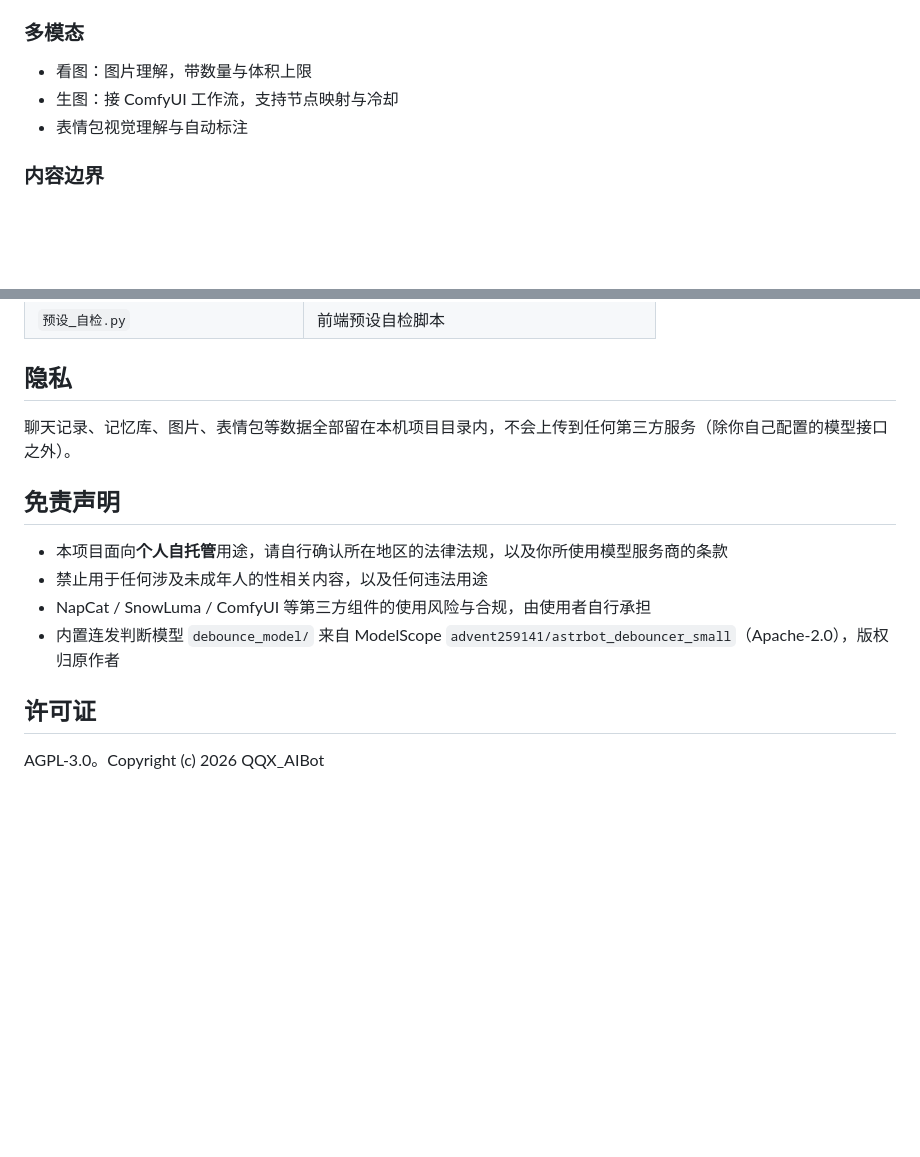
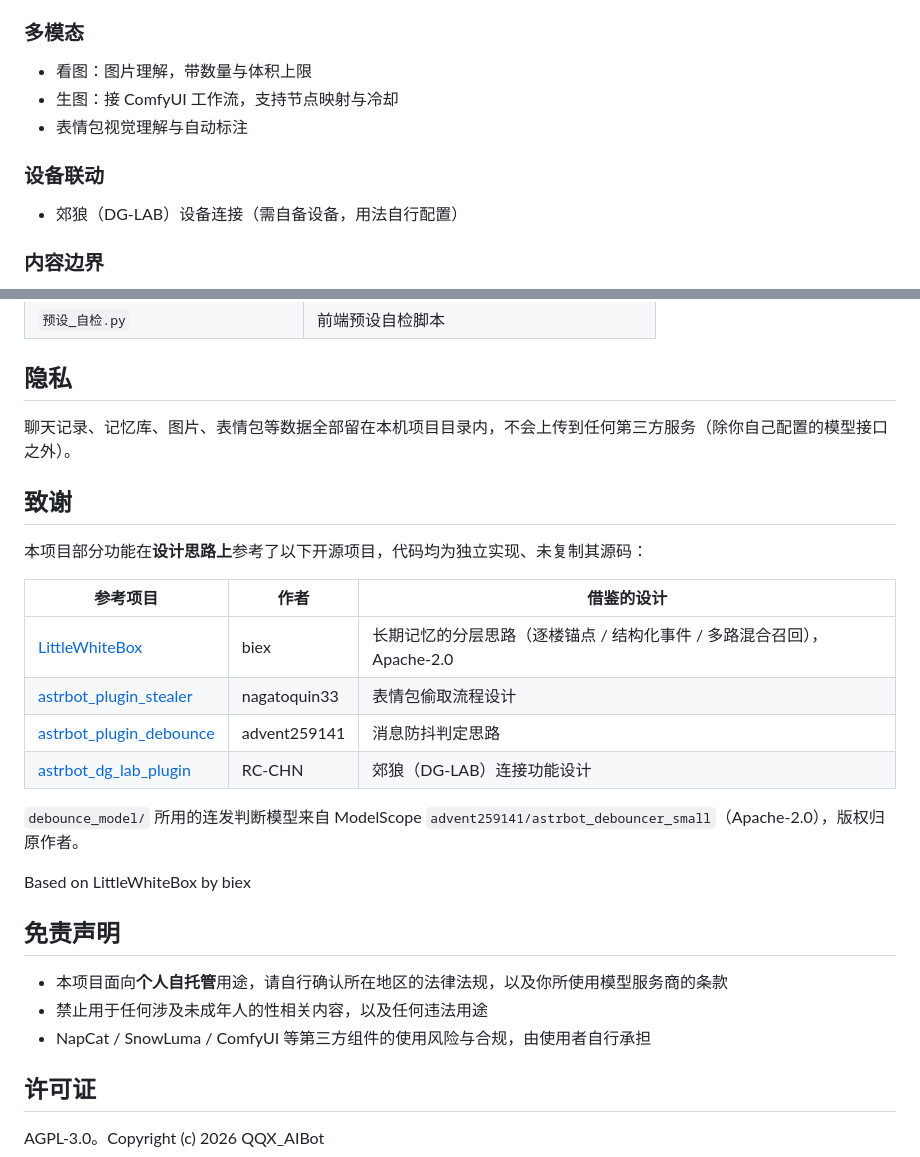
Before and after one commit to hanmangxing/QQX_AIBot, a Markdown page: README.md, 2 parts joined by grey strips. GitHub-like rendering; blank space fills up the shorter version.

Commit message:
README 增加致谢：记忆引擎、表情包、防抖、郊狼等功能的参考项目与模型来源

```diff
--- a/README.md
+++ b/README.md
@@ -46,6 +46,9 @@ QQX_AIBot 把这些打包成一套可运行的整体：**协议端保活 + 多
 - 生图：接 ComfyUI 工作流，支持节点映射与冷却
 - 表情包视觉理解与自动标注
 
+### 设备联动
+- 郊狼（DG-LAB）设备连接（需自备设备，用法自行配置）
+
 ### 内容边界
 - 回复拦截处理：识别空回复 / 被拦截的回复并重试、兜底
 - 群聊秘书网关：判断「现在该不该插话」（关键词、情绪阈值、重复消息检测）
@@ -87,12 +90,26 @@ QQX_AIBot 把这些打包成一套可运行的整体：**协议端保活 + 多
 
 聊天记录、记忆库、图片、表情包等数据全部留在本机项目目录内，不会上传到任何第三方服务（除你自己配置的模型接口之外）。
 
+## 致谢
+
+本项目部分功能在**设计思路上**参考了以下开源项目，代码均为独立实现、未复制其源码：
+
+| 参考项目 | 作者 | 借鉴的设计 |
+| --- | --- | --- |
+| [LittleWhiteBox](https://github.com/RT15548/LittleWhiteBox) | biex | 长期记忆的分层思路（逐楼锚点 / 结构化事件 / 多路混合召回），Apache-2.0 |
+| [astrbot_plugin_stealer](https://github.com/nagatoquin33/astrbot_plugin_stealer) | nagatoquin33 | 表情包偷取流程设计 |
+| [astrbot_plugin_debounce](https://github.com/advent259141/astrbot_plugin_debounce) | advent259141 | 消息防抖判定思路 |
+| [astrbot_dg_lab_plugin](https://github.com/RC-CHN/astrbot_dg_lab_plugin) | RC-CHN | 郊狼（DG-LAB）连接功能设计 |
+
+`debounce_model/` 所用的连发判断模型来自 ModelScope `advent259141/astrbot_debouncer_small`（Apache-2.0），版权归原作者。
+
+Based on LittleWhiteBox by biex
+
 ## 免责声明
 
 - 本项目面向**个人自托管**用途，请自行确认所在地区的法律法规，以及你所使用模型服务商的条款
 - 禁止用于任何涉及未成年人的性相关内容，以及任何违法用途
 - NapCat / SnowLuma / ComfyUI 等第三方组件的使用风险与合规，由使用者自行承担
-- 内置连发判断模型 `debounce_model/` 来自 ModelScope `advent259141/astrbot_debouncer_small`（Apache-2.0），版权归原作者
 
 ## 许可证
 
```
